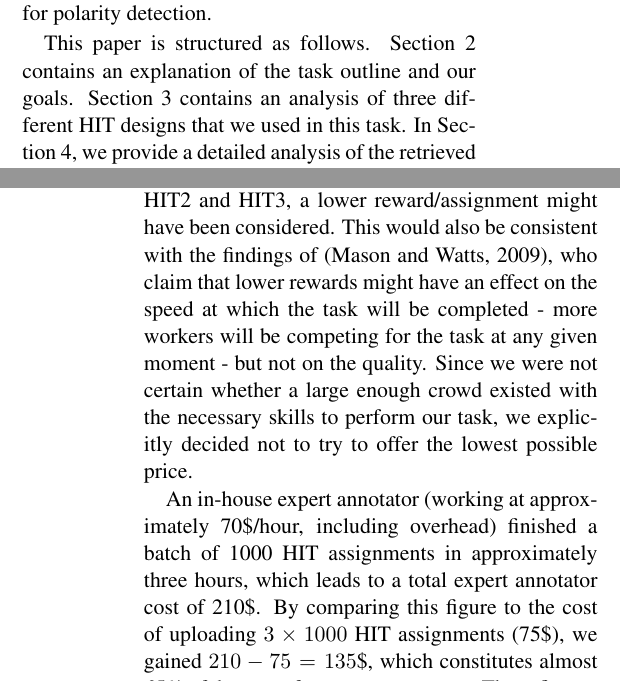
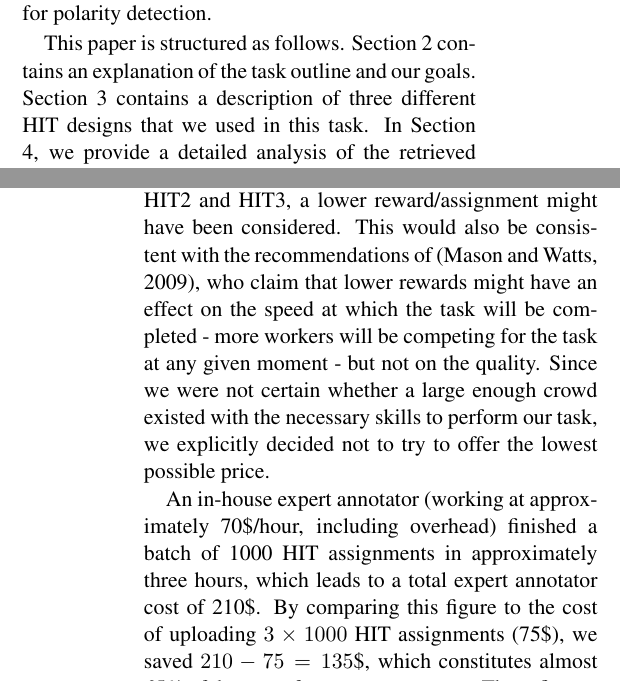
Before and after one commit to jgrivolla/amt-paper, a LaTeX paper (naacl_amt_bm.tex): two parts of the columns of pages 1 and 5 of 8, joined at a grey line, cut so that both start at the same text. Compiled offline with pdfLaTeX.

Commit message:
Post final
git-svn-id: https://svn.barcelonamedia.org/svnroot/amt@20 b19897e5-0775-4f5a-87ac-a0a53ed0cb87

```diff
--- a/naacl_amt_bm.tex
+++ b/naacl_amt_bm.tex
@@ -41,7 +41,7 @@ A number of recent papers on this subject point out that non-expert annotations,
 
 In this paper, we evaluate the usefulness of AMT annotations to train an Opinion Mining System to detect opinionated contents (Polarity Detection) in Spanish customer comments on car brands. Currently, a large majority of AMT tasks is designed for English speakers. One of our reasons for participating in this shared task was to find out how easy it is to obtain annotated data for Spanish. In addition, we want to find out how useful these data are by comparing them to expert annotations and using them as training data of an Opinion Mining System for polarity detection.
 
-This paper is structured as follows. Section \ref{sect:outline} contains an explanation of the task outline and our goals. Section \ref{sect:design} contains an analysis of three different HIT designs that we used in this task. In Section \ref{sect:results}, we provide a detailed analysis of the retrieved HITs and focus on geographical information of the workers, the correlation between the different HIT designs, the quality of the retrieved answers and on the cost-effectiveness of  the experiment. In Section \ref{sect:classifier}, we evaluate the incidence of AMT-generated annotations on a polarity classification task using two different experimental settings. Finally, we conclude in Section \ref{sect:conclusions}.
+This paper is structured as follows. Section \ref{sect:outline} contains an explanation of the task outline and our goals. Section \ref{sect:design} contains a description of three different HIT designs that we used in this task. In Section \ref{sect:results}, we provide a detailed analysis of the retrieved HITs and focus on geographical information of the workers, the correlation between the different HIT designs, the quality of the retrieved answers and on the cost-effectiveness of  the experiment. In Section \ref{sect:classifier}, we evaluate the incidence of AMT-generated annotations on a polarity classification task using two different experimental settings. Finally, we conclude in Section \ref{sect:conclusions}.
 
 \section{Task Outline and Goals}
 \label{sect:outline}
@@ -162,9 +162,9 @@ In addition, we calculated ITA scores between three expert annotators on a separ
 \subsection{Annotation Costs}
 \label{sect:costs}
 
-As explained in Section \ref{sect:design}, a total amount of 9000 assignments were uploaded on AMT. At a reward of .02\$ per assignment, a total sum of 225\$ (180\$ + 45\$ Amazon fees) was spent on the task. Workers perceived an average hourly rate of 6.5\$/hour for HIT1 and 8\$/hour for HIT2 and HIT3. These figures suggest that, at least for assignments of type HIT2 and HIT3, a lower reward/assignment might have been considered. This would also be consistent with the findings of \cite{mason_financial_2009}, who claim that lower rewards might have an effect on the speed at which the task will be completed - more workers will be competing for the task at any given moment - but not on the quality. Since we were not certain whether a large enough crowd existed with the necessary skills to perform our task, we explicitly decided not to try to offer the lowest possible price.
+As explained in Section \ref{sect:design}, a total amount of 9000 assignments were uploaded on AMT. At a reward of .02\$ per assignment, a total sum of 225\$ (180\$ + 45\$ Amazon fees) was spent on the task. Workers perceived an average hourly rate of 6.5\$/hour for HIT1 and 8\$/hour for HIT2 and HIT3. These figures suggest that, at least for assignments of type HIT2 and HIT3, a lower reward/assignment might have been considered. This would also be consistent with the recommendations of \cite{mason_financial_2009}, who claim that lower rewards might have an effect on the speed at which the task will be completed - more workers will be competing for the task at any given moment - but not on the quality. Since we were not certain whether a large enough crowd existed with the necessary skills to perform our task, we explicitly decided not to try to offer the lowest possible price.
 
-An in-house expert annotator (working at approximately 70\$/hour, including overhead) finished a batch of 1000 HIT assignments in approximately three hours, which leads to a total expert annotator cost of 210\$. By comparing this figure to the cost of uploading $3 \times 1000$ HIT assignments (75\$), we gained $210 - 75 = 135$\$, which constitutes almost 65\% of the cost of an expert annotator. These figures do not take into account the costs of preparing the data and HIT templates, but it can be assumed that these costs will be marginal when large data sets are used. Moreover, most of this effort is equally needed for preparing data for in-house annotation.
+An in-house expert annotator (working at approximately 70\$/hour, including overhead) finished a batch of 1000 HIT assignments in approximately three hours, which leads to a total expert annotator cost of 210\$. By comparing this figure to the cost of uploading $3 \times 1000$ HIT assignments (75\$), we saved $210 - 75 = 135$\$, which constitutes almost 65\% of the cost of an expert annotator. These figures do not take into account the costs of preparing the data and HIT templates, but it can be assumed that these costs will be marginal when large data sets are used. Moreover, most of this effort is equally needed for preparing data for in-house annotation.
 
 \begin{table}[h]
 \begin{center}
```
Also changed, not shown: naacl_amt_bm.tex (2 more changed lines).
